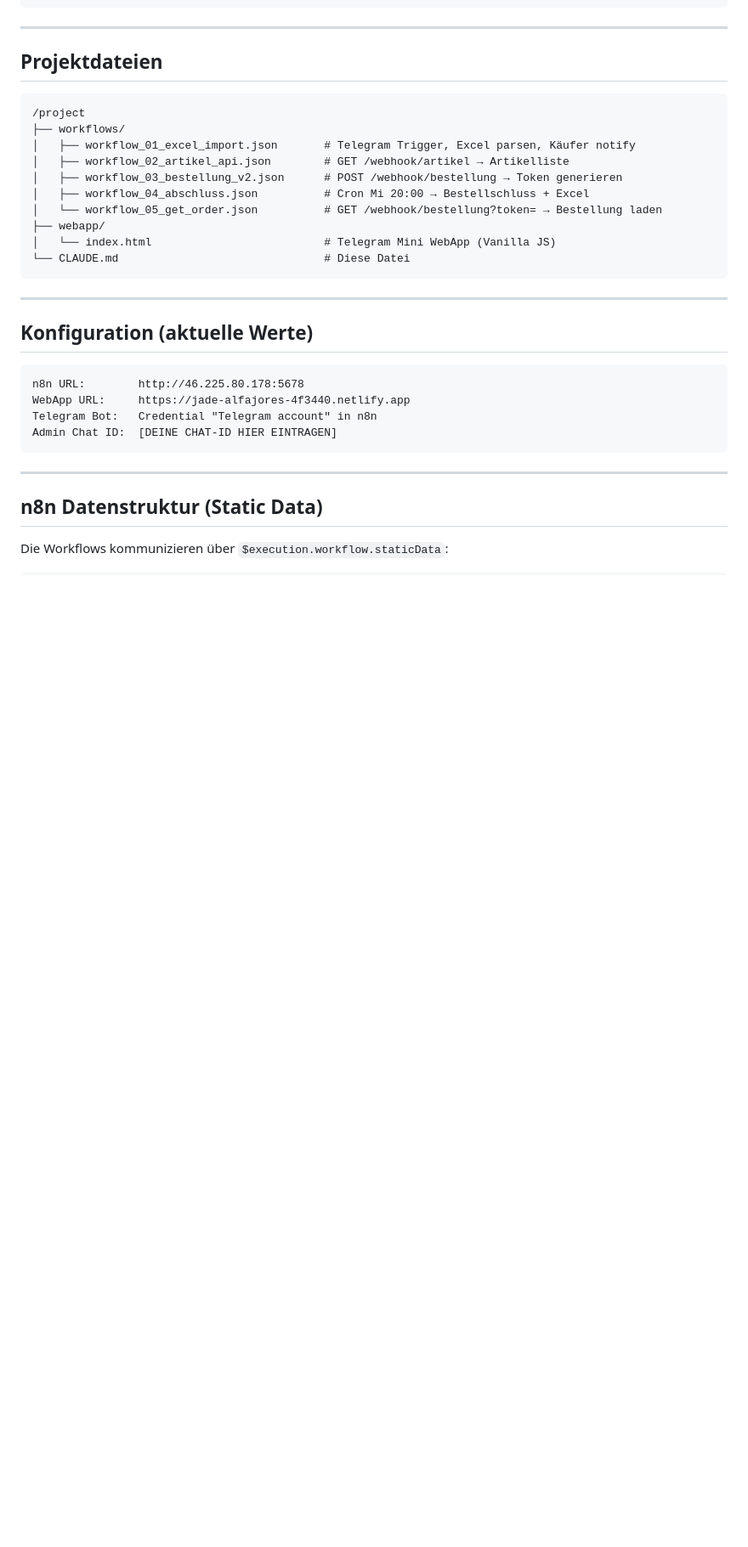
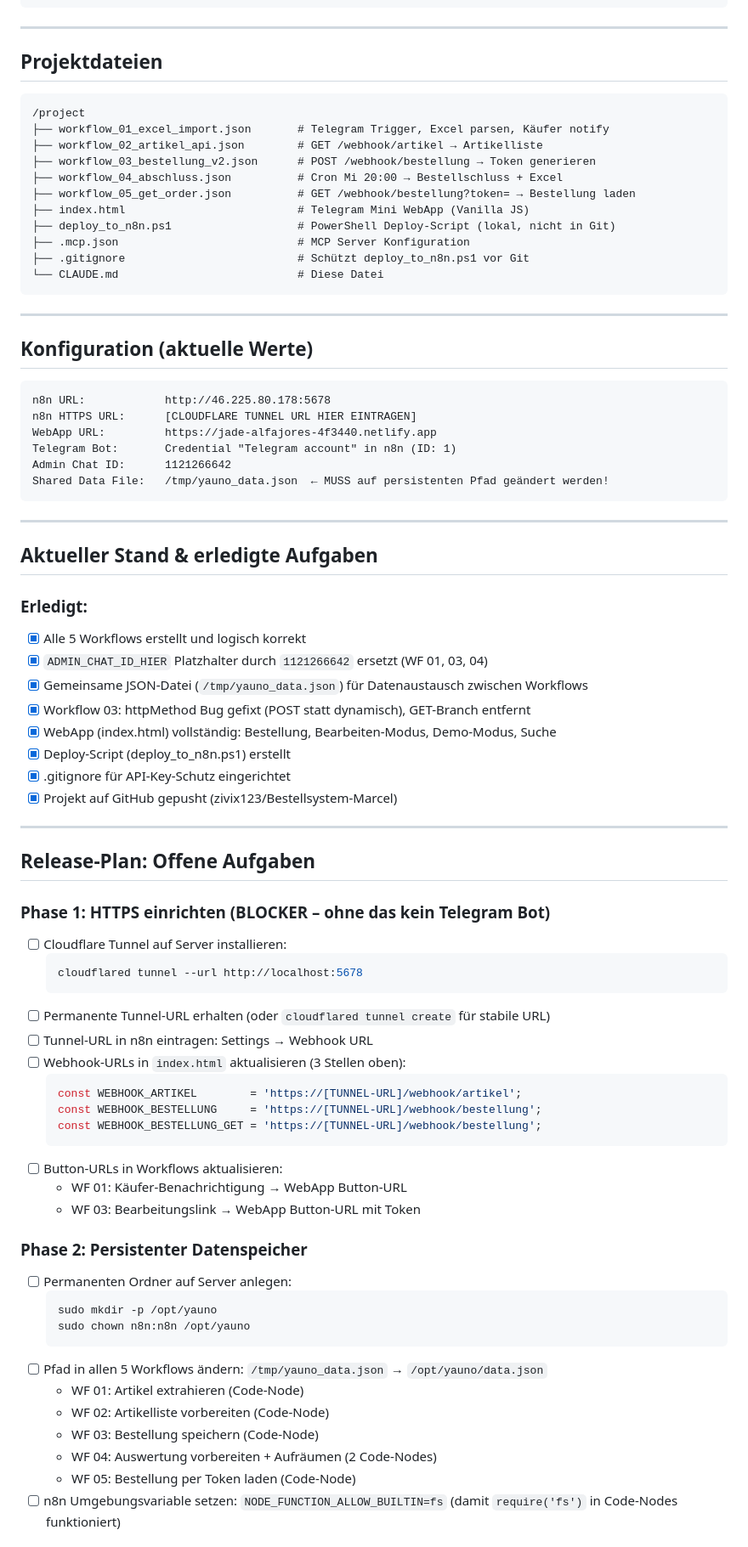
Before and after one commit to zivix123/Bestellsystem-Marcel, a Markdown page: CLAUDE.md, the part around one of its changes. Shown at 85% size. Rendered like a GitHub page; blank space fills up the shorter version.

````diff
--- a/CLAUDE.md
+++ b/CLAUDE.md
@@ -24,15 +24,16 @@ Du arbeitest am **Yauno Lebensmittel Bestellsystem** – einem vollautomatischen
 
 ```
 /project
-├── workflows/
-│   ├── workflow_01_excel_import.json       # Telegram Trigger, Excel parsen, Käufer notify
-│   ├── workflow_02_artikel_api.json        # GET /webhook/artikel → Artikelliste
-│   ├── workflow_03_bestellung_v2.json      # POST /webhook/bestellung → Token generieren
-│   ├── workflow_04_abschluss.json          # Cron Mi 20:00 → Bestellschluss + Excel
-│   └── workflow_05_get_order.json          # GET /webhook/bestellung?token= → Bestellung laden
-├── webapp/
-│   └── index.html                          # Telegram Mini WebApp (Vanilla JS)
-└── CLAUDE.md                               # Diese Datei
+├── workflow_01_excel_import.json       # Telegram Trigger, Excel parsen, Käufer notify
+├── workflow_02_artikel_api.json        # GET /webhook/artikel → Artikelliste
+├── workflow_03_bestellung_v2.json      # POST /webhook/bestellung → Token generieren
+├── workflow_04_abschluss.json          # Cron Mi 20:00 → Bestellschluss + Excel
+├── workflow_05_get_order.json          # GET /webhook/bestellung?token= → Bestellung laden
+├── index.html                          # Telegram Mini WebApp (Vanilla JS)
+├── deploy_to_n8n.ps1                   # PowerShell Deploy-Script (lokal, nicht in Git)
+├── .mcp.json                           # MCP Server Konfiguration
+├── .gitignore                          # Schützt deploy_to_n8n.ps1 vor Git
+└── CLAUDE.md                           # Diese Datei
 ```
 
 ---
@@ -40,14 +41,61 @@ Du arbeitest am **Yauno Lebensmittel Bestellsystem** – einem vollautomatischen
 ## Konfiguration (aktuelle Werte)
 
 ```
-n8n URL:        http://46.225.80.178:5678
-WebApp URL:     https://jade-alfajores-4f3440.netlify.app
-Telegram Bot:   Credential "Telegram account" in n8n
-Admin Chat ID:  [DEINE CHAT-ID HIER EINTRAGEN]
+n8n URL:            http://46.225.80.178:5678
+n8n HTTPS URL:      [CLOUDFLARE TUNNEL URL HIER EINTRAGEN]
+WebApp URL:         https://jade-alfajores-4f3440.netlify.app
+Telegram Bot:       Credential "Telegram account" in n8n (ID: 1)
+Admin Chat ID:      1121266642
+Shared Data File:   /tmp/yauno_data.json  ← MUSS auf persistenten Pfad geändert werden!
 ```
 
 ---
 
-## n8n Datenstruktur (Static Data)
+## Aktueller Stand & erledigte Aufgaben
 
-Die Workflows kommunizieren über `$execution.workflow.staticData`:
+### Erledigt:
+- [x] Alle 5 Workflows erstellt und logisch korrekt
+- [x] `ADMIN_CHAT_ID_HIER` Platzhalter durch `1121266642` ersetzt (WF 01, 03, 04)
+- [x] Gemeinsame JSON-Datei (`/tmp/yauno_data.json`) für Datenaustausch zwischen Workflows
+- [x] Workflow 03: httpMethod Bug gefixt (POST statt dynamisch), GET-Branch entfernt
+- [x] WebApp (index.html) vollständig: Bestellung, Bearbeiten-Modus, Demo-Modus, Suche
+- [x] Deploy-Script (deploy_to_n8n.ps1) erstellt
+- [x] .gitignore für API-Key-Schutz eingerichtet
+- [x] Projekt auf GitHub gepusht (zivix123/Bestellsystem-Marcel)
+
+---
+
+## Release-Plan: Offene Aufgaben
+
+### Phase 1: HTTPS einrichten (BLOCKER – ohne das kein Telegram Bot)
+- [ ] Cloudflare Tunnel auf Server installieren:
+  ```bash
+  cloudflared tunnel --url http://localhost:5678
+  ```
+- [ ] Permanente Tunnel-URL erhalten (oder `cloudflared tunnel create` für stabile URL)
+- [ ] Tunnel-URL in n8n eintragen: Settings → Webhook URL
+- [ ] Webhook-URLs in `index.html` aktualisieren (3 Stellen oben):
+  ```javascript
+  const WEBHOOK_ARTIKEL        = 'https://[TUNNEL-URL]/webhook/artikel';
+  const WEBHOOK_BESTELLUNG     = 'https://[TUNNEL-URL]/webhook/bestellung';
+  const WEBHOOK_BESTELLUNG_GET = 'https://[TUNNEL-URL]/webhook/bestellung';
+  ```
+- [ ] Button-URLs in Workflows aktualisieren:
+  - WF 01: Käufer-Benachrichtigung → WebApp Button-URL
+  - WF 03: Bearbeitungslink → WebApp Button-URL mit Token
+
+### Phase 2: Persistenter Datenspeicher
+- [ ] Permanenten Ordner auf Server anlegen:
+  ```bash
+  sudo mkdir -p /opt/yauno
+  sudo chown n8n:n8n /opt/yauno
+  ```
+- [ ] Pfad in allen 5 Workflows ändern: `/tmp/yauno_data.json` → `/opt/yauno/data.json`
+  - WF 01: Artikel extrahieren (Code-Node)
+  - WF 02: Artikelliste vorbereiten (Code-Node)
+  - WF 03: Bestellung speichern (Code-Node)
+  - WF 04: Auswertung vorbereiten + Aufräumen (2 Code-Nodes)
+  - WF 05: Bestellung per Token laden (Code-Node)
+- [ ] n8n Umgebungsvariable setzen: `NODE_FUNCTION_ALLOW_BUILTIN=fs`
+  (damit `require('fs')` in Code-Nodes funktioniert)
+
````
Also changed, not shown: other parts of CLAUDE.md (+64 -74 lines).
